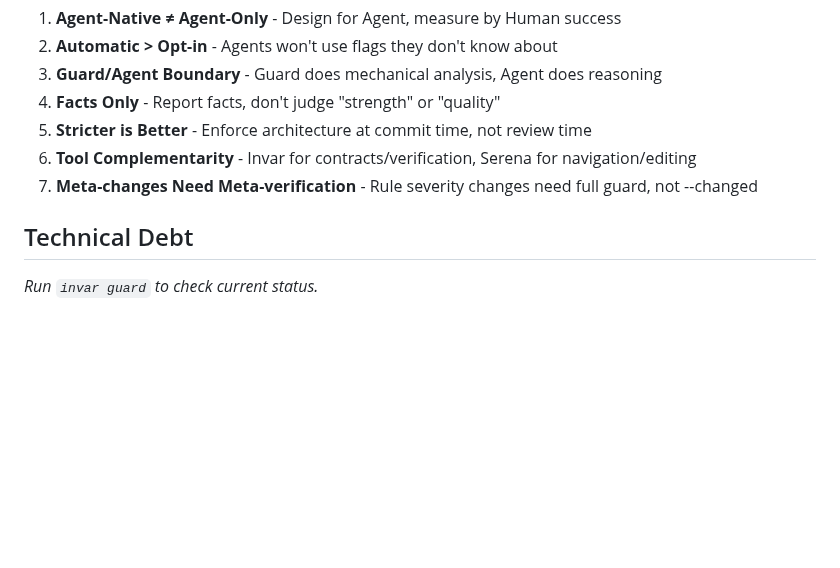
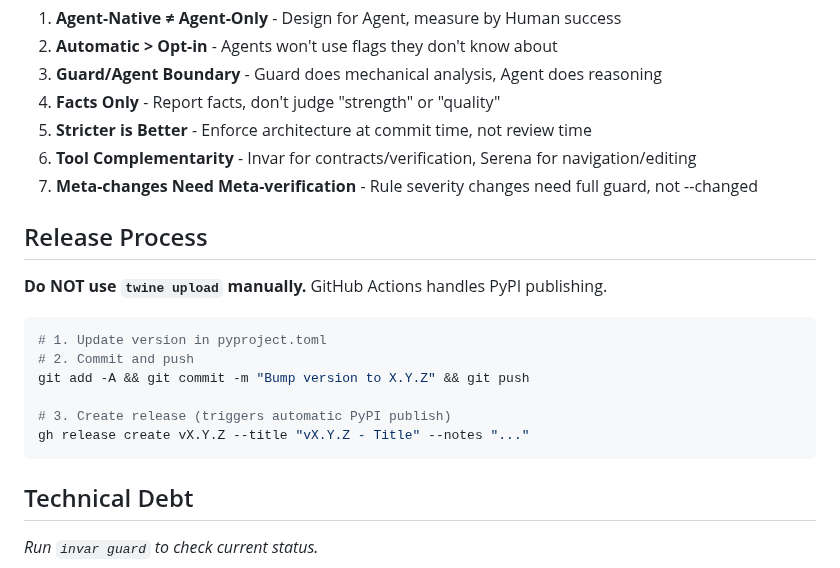
Before and after one commit to Tefx/Invar, a Markdown page: .invar/context.md, the part around the change. Drawn GitHub-style; blank space fills up the shorter version.

Commit message:
Document release process in context.md
Do NOT use twine upload manually - GitHub Actions handles PyPI publishing.

🤖 Generated with [Claude Code](https://claude.com/claude-code)

Co-Authored-By: Claude Opus 4.5 <noreply@anthropic.com>

````diff
--- a/.invar/context.md
+++ b/.invar/context.md
@@ -86,6 +86,19 @@ Human (Commander) ──directs──→ Agent (Executor) ──uses──→ In
 6. **Tool Complementarity** - Invar for contracts/verification, Serena for navigation/editing
 7. **Meta-changes Need Meta-verification** - Rule severity changes need full guard, not --changed
 
+## Release Process
+
+**Do NOT use `twine upload` manually.** GitHub Actions handles PyPI publishing.
+
+```bash
+# 1. Update version in pyproject.toml
+# 2. Commit and push
+git add -A && git commit -m "Bump version to X.Y.Z" && git push
+
+# 3. Create release (triggers automatic PyPI publish)
+gh release create vX.Y.Z --title "vX.Y.Z - Title" --notes "..."
+```
+
 ## Technical Debt
 
 *Run `invar guard` to check current status.*
````
